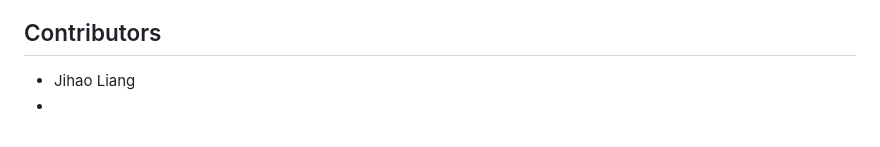
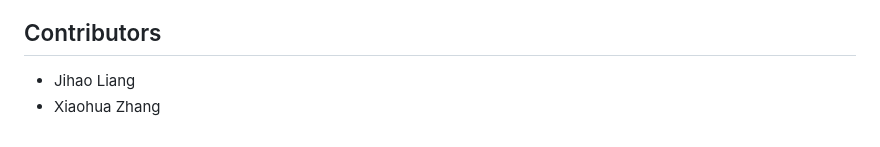
Before and after one commit to notsojay/movie-mall, a Markdown page: README.md, the part around the change. GitHub-like rendering.

```diff
--- a/README.md
+++ b/README.md
@@ -94,4 +94,4 @@ Backend Servlets provide endpoints to get detailed information about movies and
 
 ## Contributors
 - Jihao Liang
--
+- Xiaohua Zhang
```
